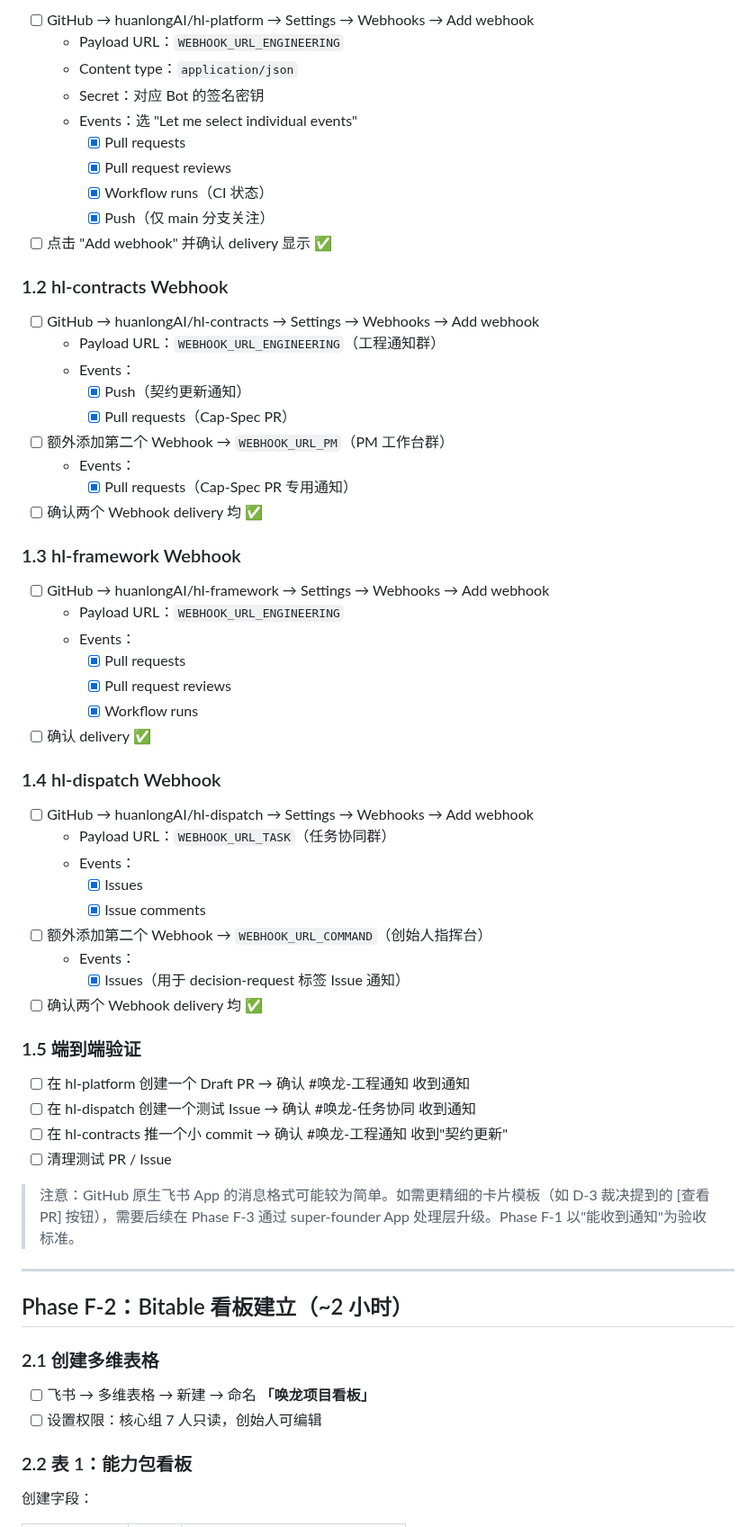
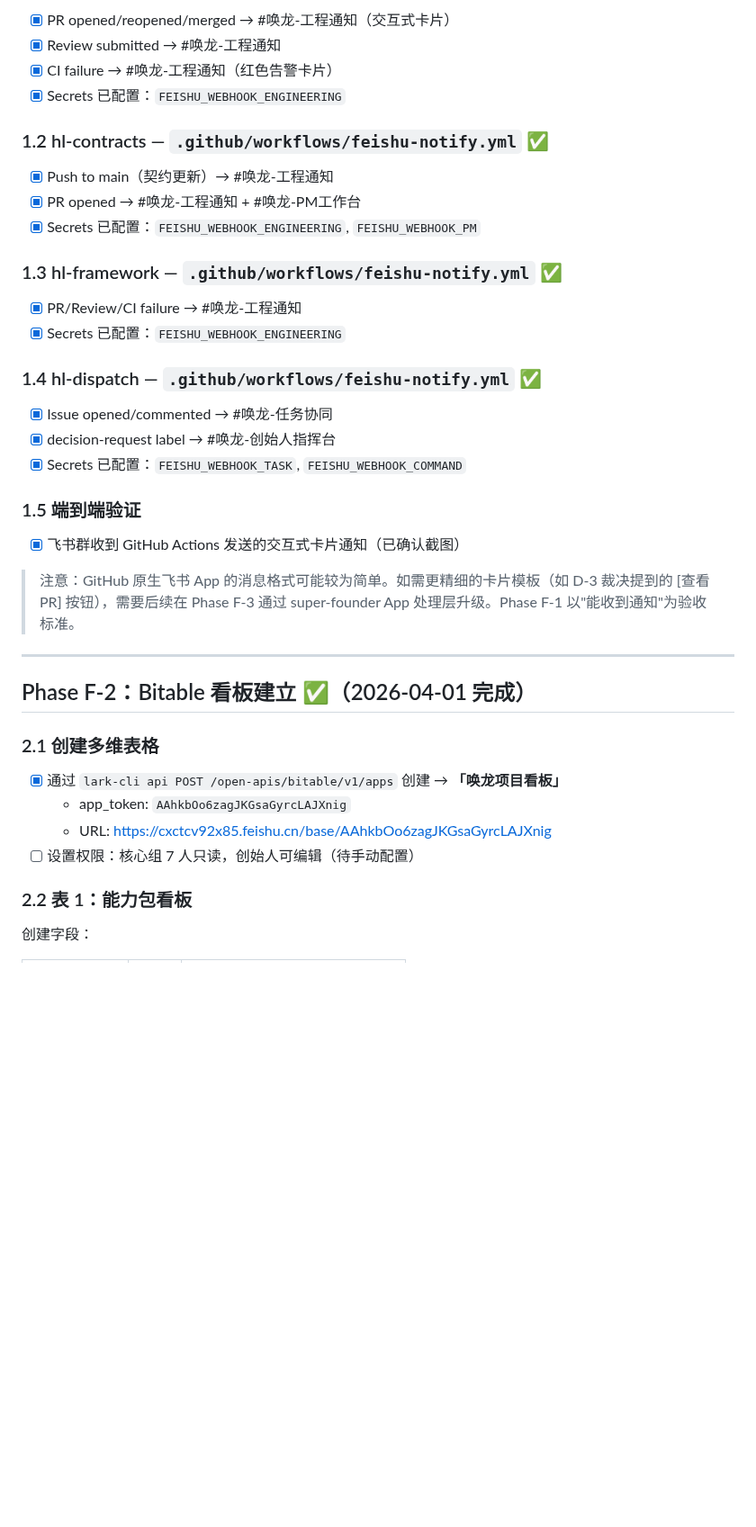
Before and after one commit to huanlongAI/hl-dispatch, a Markdown page: deliverables/decisions/FEISHU-GITHUB-LAUNCH-CHECKLIST.md, the part around one of its changes. Shown at 90% size. Drawn GitHub-style; blank space fills up the shorter version.

```diff
--- a/deliverables/decisions/FEISHU-GITHUB-LAUNCH-CHECKLIST.md
+++ b/deliverables/decisions/FEISHU-GITHUB-LAUNCH-CHECKLIST.md
@@ -71,66 +69,42 @@
 
-- [ ] GitHub → huanlongAI/hl-platform → Settings → Webhooks → Add webhook
-  - Payload URL：`WEBHOOK_URL_ENGINEERING`
-  - Content type：`application/json`
-  - Secret：对应 Bot 的签名密钥
-  - Events：选 "Let me select individual events"
-    - [x] Pull requests
-    - [x] Pull request reviews
-    - [x] Workflow runs（CI 状态）
-    - [x] Push（仅 main 分支关注）
-- [ ] 点击 "Add webhook" 并确认 delivery 显示 ✅
+- [x] PR opened/reopened/merged → #唤龙-工程通知（交互式卡片）
+- [x] Review submitted → #唤龙-工程通知
+- [x] CI failure → #唤龙-工程通知（红色告警卡片）
+- [x] Secrets 已配置：`FEISHU_WEBHOOK_ENGINEERING`
 
-### 1.2 hl-contracts Webhook
+### 1.2 hl-contracts — `.github/workflows/feishu-notify.yml` ✅
 
-- [ ] GitHub → huanlongAI/hl-contracts → Settings → Webhooks → Add webhook
-  - Payload URL：`WEBHOOK_URL_ENGINEERING`（工程通知群）
-  - Events：
-    - [x] Push（契约更新通知）
-    - [x] Pull requests（Cap-Spec PR）
-- [ ] 额外添加第二个 Webhook → `WEBHOOK_URL_PM`（PM 工作台群）
-  - Events：
-    - [x] Pull requests（Cap-Spec PR 专用通知）
-- [ ] 确认两个 Webhook delivery 均 ✅
+- [x] Push to main（契约更新）→ #唤龙-工程通知
+- [x] PR opened → #唤龙-工程通知 + #唤龙-PM工作台
+- [x] Secrets 已配置：`FEISHU_WEBHOOK_ENGINEERING`, `FEISHU_WEBHOOK_PM`
 
-### 1.3 hl-framework Webhook
+### 1.3 hl-framework — `.github/workflows/feishu-notify.yml` ✅
 
-- [ ] GitHub → huanlongAI/hl-framework → Settings → Webhooks → Add webhook
-  - Payload URL：`WEBHOOK_URL_ENGINEERING`
-  - Events：
-    - [x] Pull requests
-    - [x] Pull request reviews
-    - [x] Workflow runs
-- [ ] 确认 delivery ✅
+- [x] PR/Review/CI failure → #唤龙-工程通知
+- [x] Secrets 已配置：`FEISHU_WEBHOOK_ENGINEERING`
 
-### 1.4 hl-dispatch Webhook
+### 1.4 hl-dispatch — `.github/workflows/feishu-notify.yml` ✅
 
-- [ ] GitHub → huanlongAI/hl-dispatch → Settings → Webhooks → Add webhook
-  - Payload URL：`WEBHOOK_URL_TASK`（任务协同群）
-  - Events：
-    - [x] Issues
-    - [x] Issue comments
-- [ ] 额外添加第二个 Webhook → `WEBHOOK_URL_COMMAND`（创始人指挥台）
-  - Events：
-    - [x] Issues（用于 decision-request 标签 Issue 通知）
-- [ ] 确认两个 Webhook delivery 均 ✅
+- [x] Issue opened/commented → #唤龙-任务协同
+- [x] decision-request label → #唤龙-创始人指挥台
+- [x] Secrets 已配置：`FEISHU_WEBHOOK_TASK`, `FEISHU_WEBHOOK_COMMAND`
 
 ### 1.5 端到端验证
 
-- [ ] 在 hl-platform 创建一个 Draft PR → 确认 #唤龙-工程通知 收到通知
-- [ ] 在 hl-dispatch 创建一个测试 Issue → 确认 #唤龙-任务协同 收到通知
-- [ ] 在 hl-contracts 推一个小 commit → 确认 #唤龙-工程通知 收到"契约更新"
-- [ ] 清理测试 PR / Issue
+- [x] 飞书群收到 GitHub Actions 发送的交互式卡片通知（已确认截图）
 
 > 注意：GitHub 原生飞书 App 的消息格式可能较为简单。如需更精细的卡片模板（如 D-3 裁决提到的 [查看PR] 按钮），需要后续在 Phase F-3 通过 super-founder App 处理层升级。Phase F-1 以"能收到通知"为验收标准。
 
 ---
 
-## Phase F-2：Bitable 看板建立（~2 小时）
+## Phase F-2：Bitable 看板建立 ✅（2026-04-01 完成）
 
 ### 2.1 创建多维表格
 
-- [ ] 飞书 → 多维表格 → 新建 → 命名 **「唤龙项目看板」**
-- [ ] 设置权限：核心组 7 人只读，创始人可编辑
+- [x] 通过 `lark-cli api POST /open-apis/bitable/v1/apps` 创建 → **「唤龙项目看板」**
+  - app_token: `AAhkbOo6zagJKGsaGyrcLAJXnig`
+  - URL: https://cxctcv92x85.feishu.cn/base/AAhkbOo6zagJKGsaGyrcLAJXnig
+- [ ] 设置权限：核心组 7 人只读，创始人可编辑（待手动配置）
 
 ### 2.2 表 1：能力包看板
 
```
Also changed, not shown: other parts of deliverables/decisions/FEISHU-GITHUB-LAUNCH-CHECKLIST.md (+39 -39 lines), deliverables/decisions/PHASE-F0-FEISHU-SETUP-CHECKLIST.md (added, +191 -0 lines).
